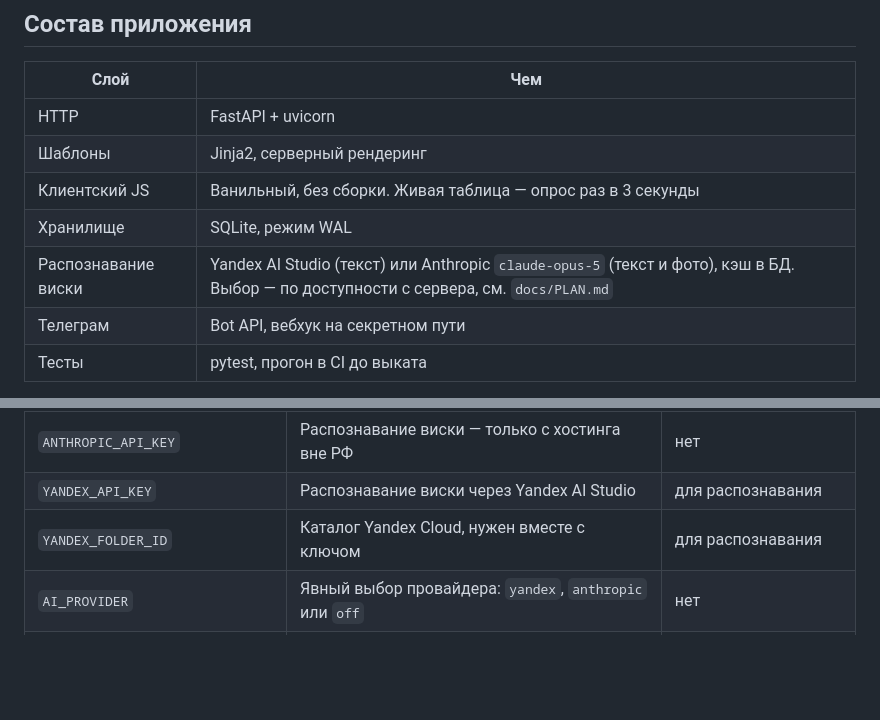
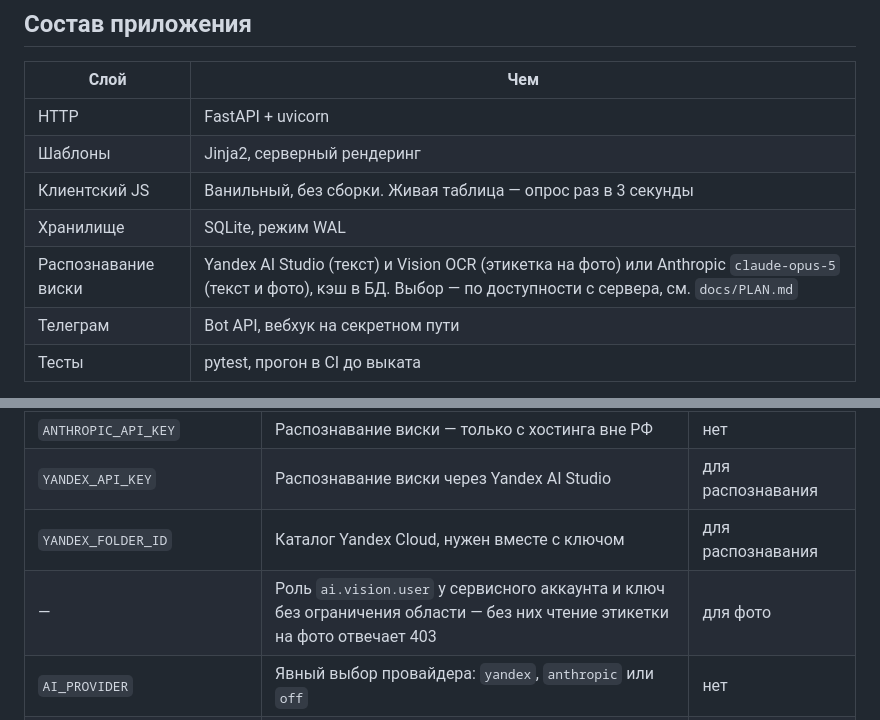
Before and after one commit to raikhin1989-beep/Str-1, a Markdown page: docs/ARCHITECTURE.md, 2 parts joined by grey strips. GitHub-like rendering; blank space fills up the shorter version.

```diff
--- a/docs/ARCHITECTURE.md
+++ b/docs/ARCHITECTURE.md
@@ -55,7 +55,7 @@ DuckDNS: API умеет только обновлять IP у уже сущес
 | Шаблоны | Jinja2, серверный рендеринг |
 | Клиентский JS | Ванильный, без сборки. Живая таблица — опрос раз в 3 секунды |
 | Хранилище | SQLite, режим WAL |
-| Распознавание виски | Yandex AI Studio (текст) или Anthropic `claude-opus-5` (текст и фото), кэш в БД. Выбор — по доступности с сервера, см. `docs/PLAN.md` |
+| Распознавание виски | Yandex AI Studio (текст) и Vision OCR (этикетка на фото) или Anthropic `claude-opus-5` (текст и фото), кэш в БД. Выбор — по доступности с сервера, см. `docs/PLAN.md` |
 | Телеграм | Bot API, вебхук на секретном пути |
 | Тесты | pytest, прогон в CI до выката |
 
@@ -109,6 +109,7 @@ pytest.ini           корень репозитория в sys.path для те
 | `ANTHROPIC_API_KEY` | Распознавание виски — только с хостинга вне РФ | нет |
 | `YANDEX_API_KEY` | Распознавание виски через Yandex AI Studio | для распознавания |
 | `YANDEX_FOLDER_ID` | Каталог Yandex Cloud, нужен вместе с ключом | для распознавания |
+| — | Роль `ai.vision.user` у сервисного аккаунта и ключ без ограничения области — без них чтение этикетки на фото отвечает 403 | для фото |
 | `AI_PROVIDER` | Явный выбор провайдера: `yandex`, `anthropic` или `off` | нет |
 | `TELEGRAM_BOT_TOKEN` | Бот `@raikhinwhiskey_bot` | для привязки и рассылки |
 | `TELEGRAM_WEBHOOK_SECRET` | Секрет вебхука: латиница, цифры, `_` и `-`, до 256 символов | для привязки и рассылки |
```
Also changed, not shown: docs/PLAN.md (+25 -7 lines).
